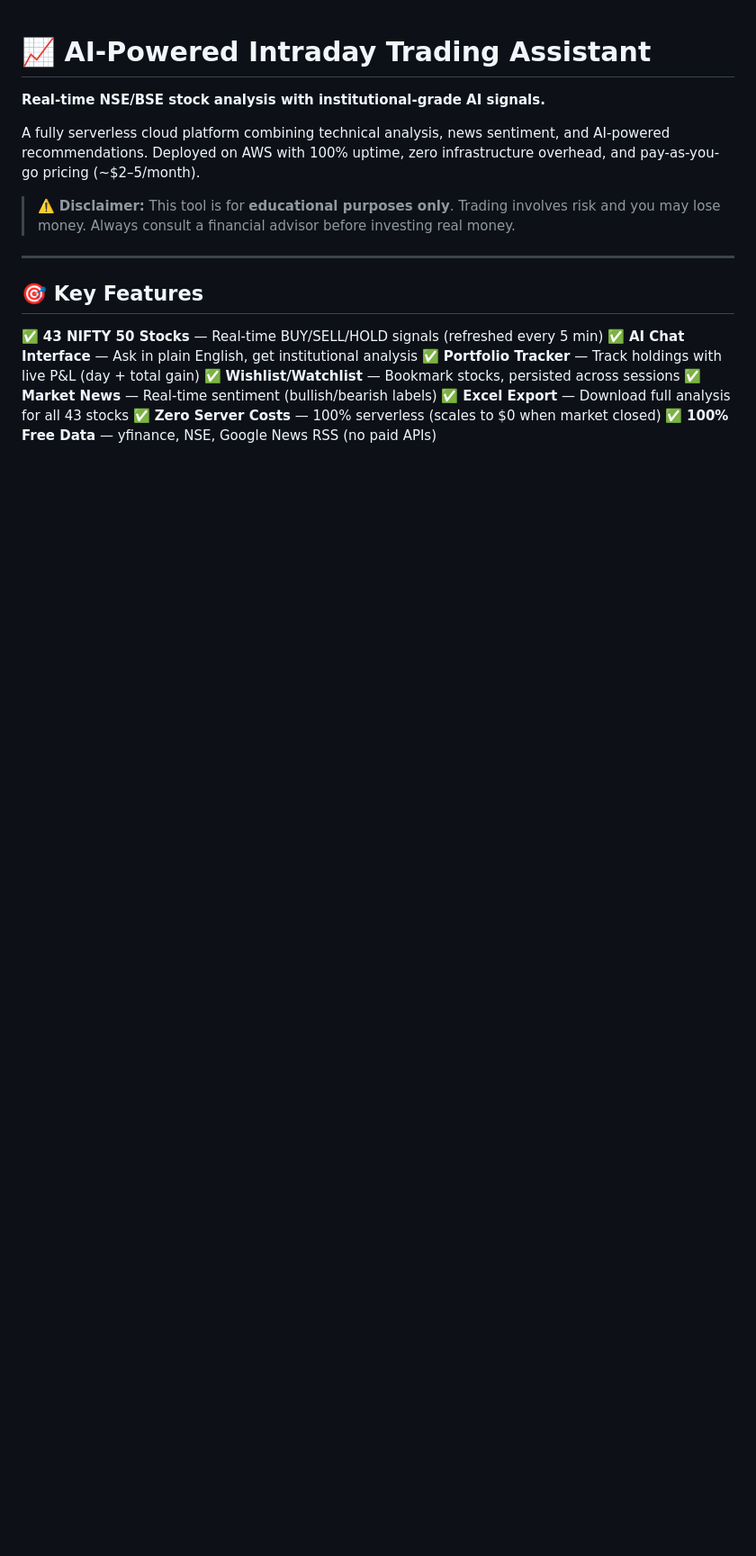
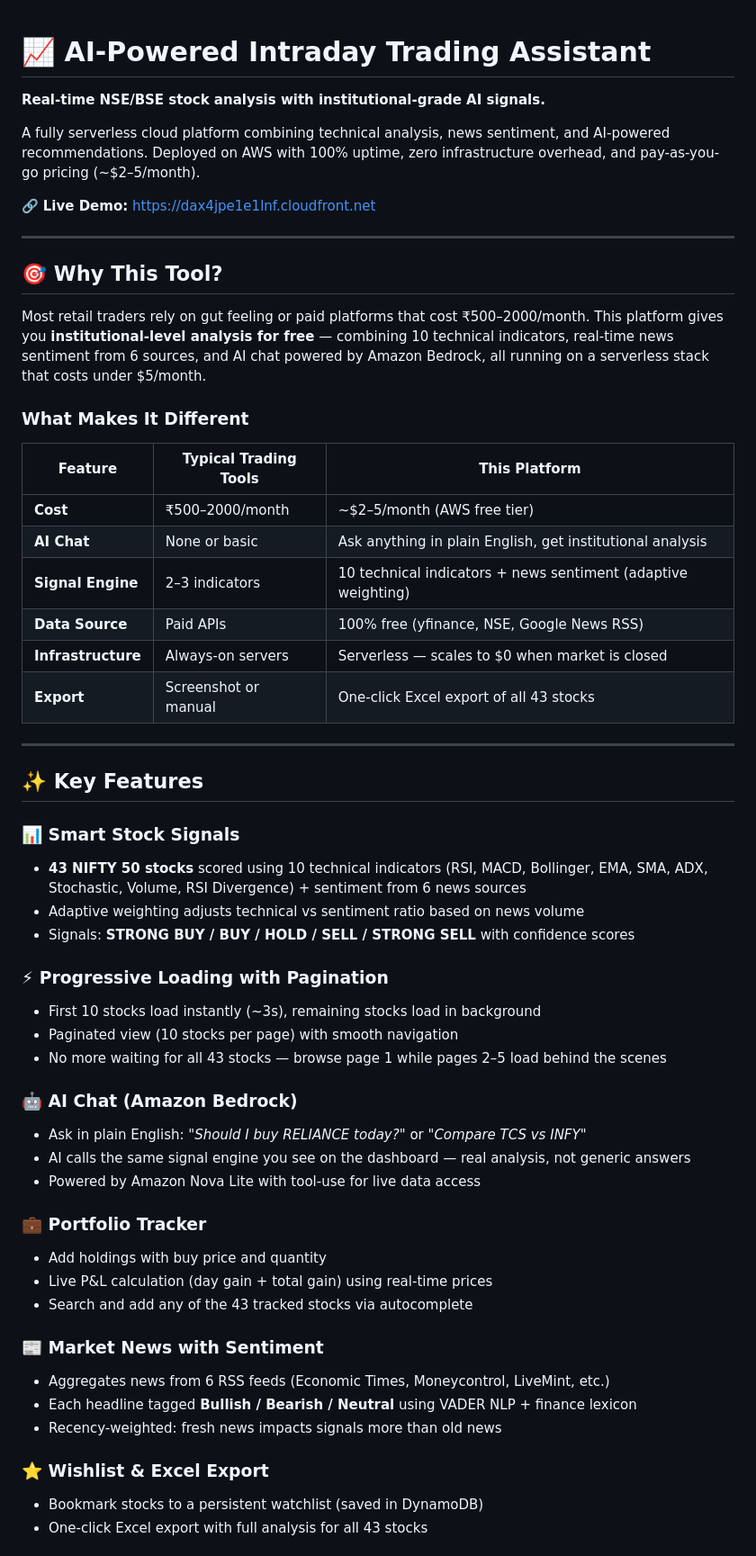
Before and after one commit to AryaSingh1008/intraday_trading, a Markdown page: README.md, the part around one of its changes. Shown at 90% size. GitHub-like rendering; blank space fills up the shorter version.

Commit message:
Updated readme.md file to have latest changes documented

```diff
--- a/README.md
+++ b/README.md
@@ -4,18 +4,55 @@
 
 A fully serverless cloud platform combining technical analysis, news sentiment, and AI-powered recommendations. Deployed on AWS with 100% uptime, zero infrastructure overhead, and pay-as-you-go pricing (~$2–5/month).
 
-> ⚠️ **Disclaimer:** This tool is for **educational purposes only**.
-> Trading involves risk and you may lose money. Always consult a financial advisor before investing real money.
+🔗 **Live Demo:** [https://dax4jpe1e1lnf.cloudfront.net](https://dax4jpe1e1lnf.cloudfront.net)
 
 ---
 
-## 🎯 Key Features
+## 🎯 Why This Tool?
 
-✅ **43 NIFTY 50 Stocks** — Real-time BUY/SELL/HOLD signals (refreshed every 5 min)
-✅ **AI Chat Interface** — Ask in plain English, get institutional analysis
-✅ **Portfolio Tracker** — Track holdings with live P&L (day + total gain)
-✅ **Wishlist/Watchlist** — Bookmark stocks, persisted across sessions
-✅ **Market News** — Real-time sentiment (bullish/bearish labels)
-✅ **Excel Export** — Download full analysis for all 43 stocks
-✅ **Zero Server Costs** — 100% serverless (scales to $0 when market closed)
-✅ **100% Free Data** — yfinance, NSE, Google News RSS (no paid APIs)
+Most retail traders rely on gut feeling or paid platforms that cost ₹500–2000/month. This platform gives you **institutional-level analysis for free** — combining 10 technical indicators, real-time news sentiment from 6 sources, and AI chat powered by Amazon Bedrock, all running on a serverless stack that costs under $5/month.
+
+### What Makes It Different
+
+| Feature | Typical Trading Tools | This Platform |
+|---------|----------------------|---------------|
+| **Cost** | ₹500–2000/month | ~$2–5/month (AWS free tier) |
+| **AI Chat** | None or basic | Ask anything in plain English, get institutional analysis |
+| **Signal Engine** | 2–3 indicators | 10 technical indicators + news sentiment (adaptive weighting) |
+| **Data Source** | Paid APIs | 100% free (yfinance, NSE, Google News RSS) |
+| **Infrastructure** | Always-on servers | Serverless — scales to $0 when market is closed |
+| **Export** | Screenshot or manual | One-click Excel export of all 43 stocks |
+
+---
+
+## ✨ Key Features
+
+### 📊 Smart Stock Signals
+- **43 NIFTY 50 stocks** scored using 10 technical indicators (RSI, MACD, Bollinger, EMA, SMA, ADX, Stochastic, Volume, RSI Divergence) + sentiment from 6 news sources
+- Adaptive weighting adjusts technical vs sentiment ratio based on news volume
+- Signals: **STRONG BUY / BUY / HOLD / SELL / STRONG SELL** with confidence scores
+
+### ⚡ Progressive Loading with Pagination
+- First 10 stocks load instantly (~3s), remaining stocks load in background
+- Paginated view (10 stocks per page) with smooth navigation
+- No more waiting for all 43 stocks — browse page 1 while pages 2–5 load behind the scenes
+
+### 🤖 AI Chat (Amazon Bedrock)
+- Ask in plain English: *"Should I buy RELIANCE today?"* or *"Compare TCS vs INFY"*
+- AI calls the same signal engine you see on the dashboard — real analysis, not generic answers
+- Powered by Amazon Nova Lite with tool-use for live data access
+
+### 💼 Portfolio Tracker
+- Add holdings with buy price and quantity
+- Live P&L calculation (day gain + total gain) using real-time prices
+- Search and add any of the 43 tracked stocks via autocomplete
+
+### 📰 Market News with Sentiment
+- Aggregates news from 6 RSS feeds (Economic Times, Moneycontrol, LiveMint, etc.)
+- Each headline tagged **Bullish / Bearish / Neutral** using VADER NLP + finance lexicon
+- Recency-weighted: fresh news impacts signals more than old news
+
+### ⭐ Wishlist & Excel Export
+- Bookmark stocks to a persistent watchlist (saved in DynamoDB)
+- One-click Excel export with full analysis for all 43 stocks
+
```
Also changed, not shown: other parts of README.md (+59 -50 lines).
